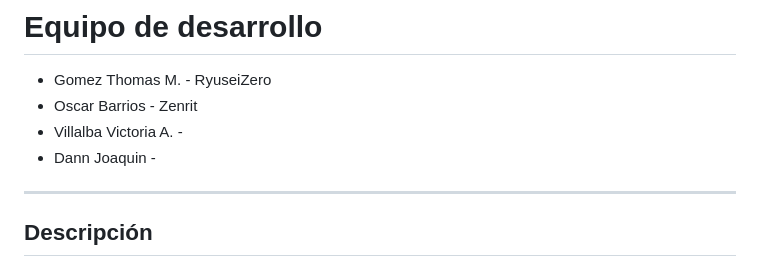
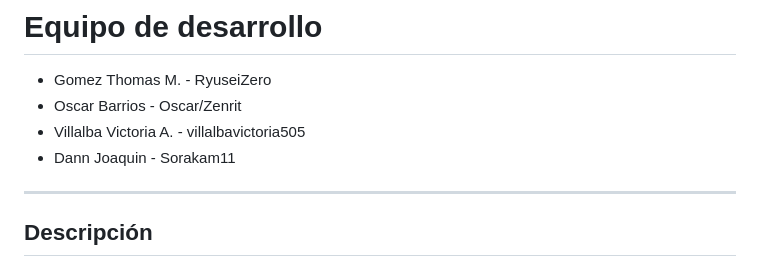
Before and after one commit to PresenciAr/PresenciAR, a Markdown page: README.md, the part around the change. Rendered like a GitHub page.

```diff
--- a/README.md
+++ b/README.md
@@ -3,9 +3,9 @@
 ---
 # Equipo de desarrollo
 - Gomez Thomas M. - RyuseiZero
-- Oscar Barrios - Zenrit
-- Villalba Victoria A. -
-- Dann Joaquin -
+- Oscar Barrios - Oscar/Zenrit
+- Villalba Victoria A. - villalbavictoria505
+- Dann Joaquin - Sorakam11
 ---
 
 ## Descripción
```
